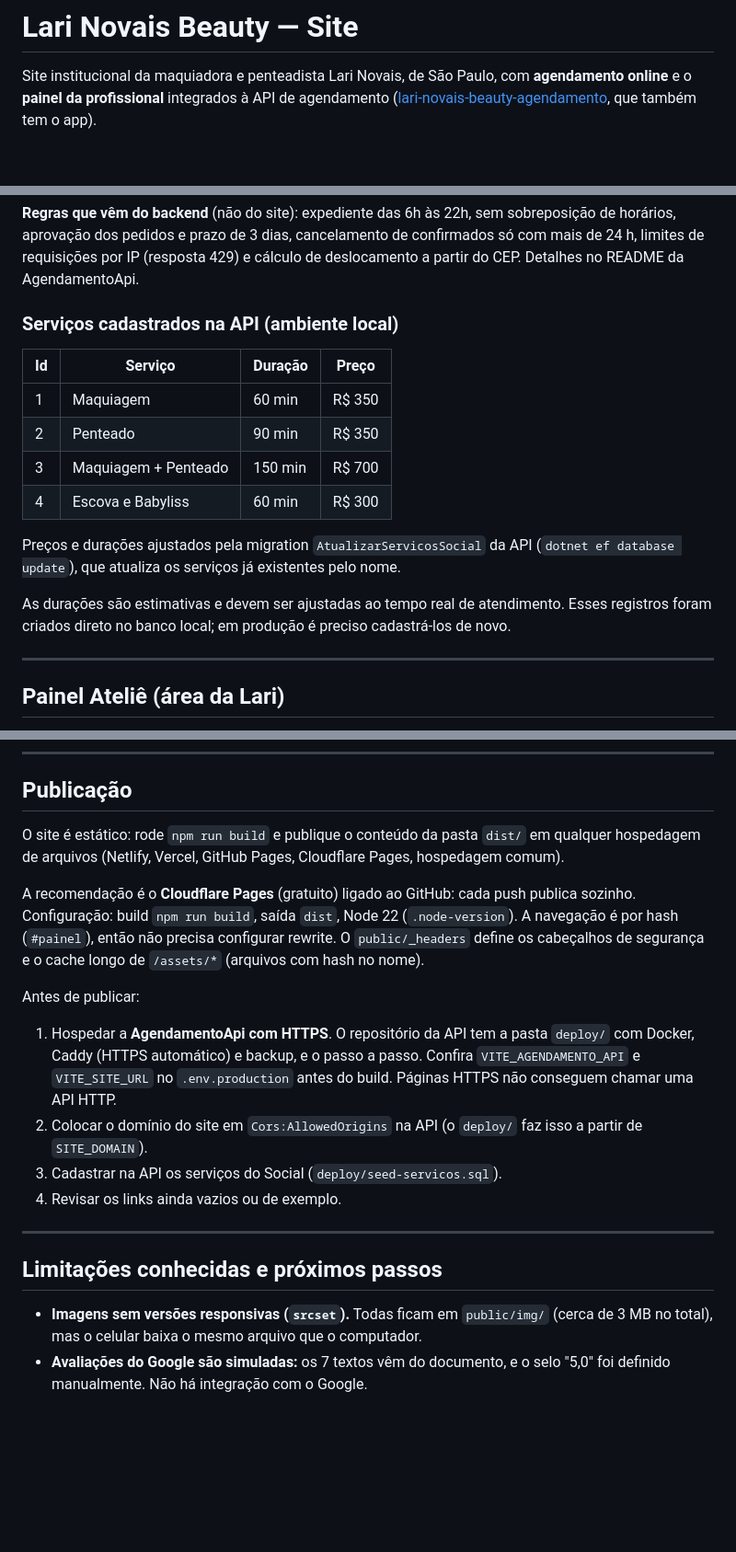
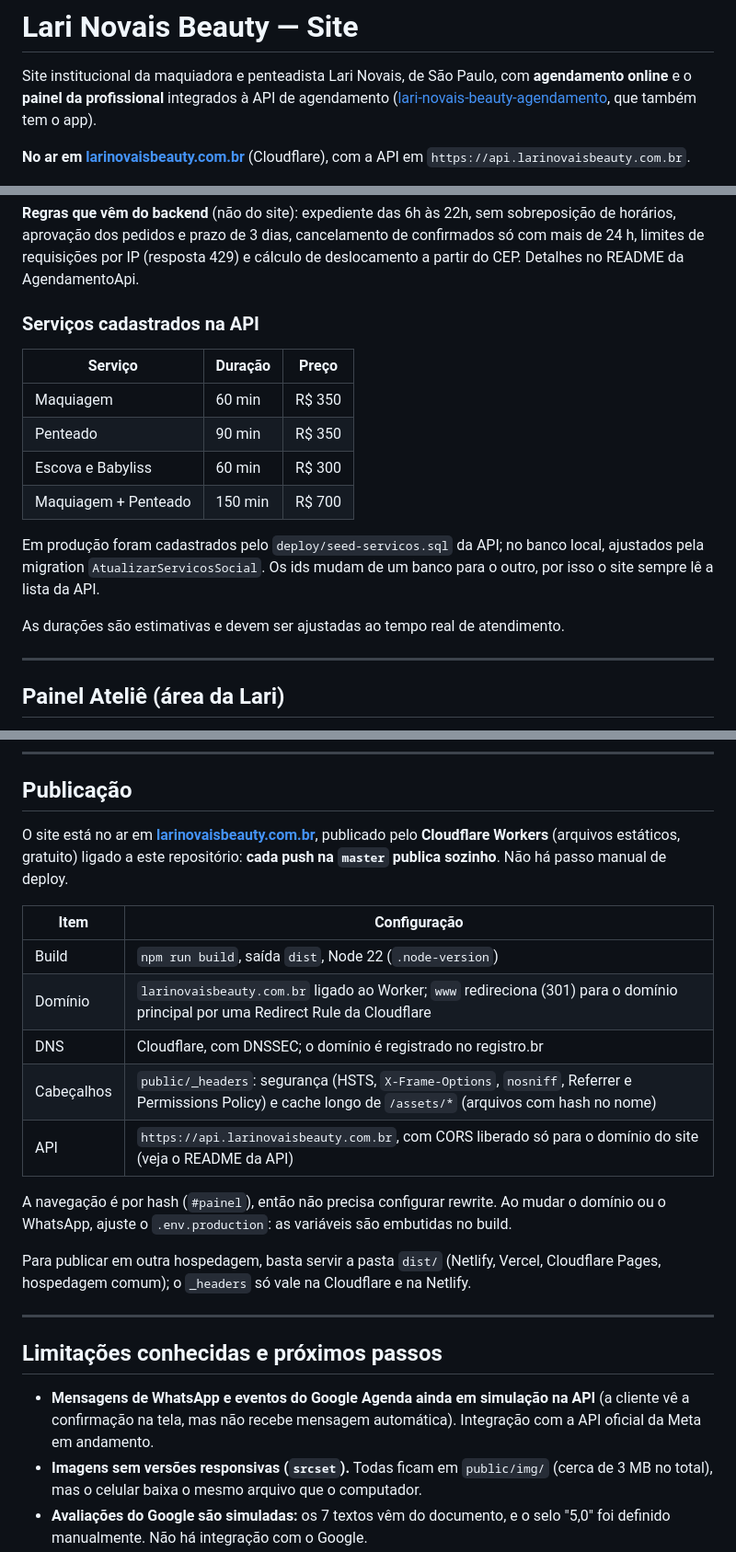
Before and after one commit to araujogbs/lari-novais-beauty-site, a Markdown page: README.md, 3 parts joined by grey strips. Shown at 92% size. GitHub-like rendering; blank space fills up the shorter version.

Commit message:
docs: site no ar em larinovaisbeauty.com.br e como é publicado

```diff
--- a/README.md
+++ b/README.md
@@ -1,6 +1,8 @@
 # Lari Novais Beauty — Site
 
 Site institucional da maquiadora e penteadista Lari Novais, de São Paulo, com **agendamento online** e o **painel da profissional** integrados à API de agendamento ([lari-novais-beauty-agendamento](https://github.com/araujogbs/lari-novais-beauty-agendamento), que também tem o app).
+
+**No ar em [larinovaisbeauty.com.br](https://larinovaisbeauty.com.br)** (Cloudflare), com a API em `https://api.larinovaisbeauty.com.br`.
 
 <p align="center"><img src="docs/site-home.jpg" width="820" alt="Página inicial do site" /></p>
 
@@ -178,17 +180,17 @@ O horário escolhido é o de **início** (`startTime`); a API calcula o término
 
 **Regras que vêm do backend** (não do site): expediente das 6h às 22h, sem sobreposição de horários, aprovação dos pedidos e prazo de 3 dias, cancelamento de confirmados só com mais de 24 h, limites de requisições por IP (resposta 429) e cálculo de deslocamento a partir do CEP. Detalhes no README da AgendamentoApi.
 
-### Serviços cadastrados na API (ambiente local)
-| Id | Serviço | Duração | Preço |
-|---|---|---|---|
-| 1 | Maquiagem | 60 min | R$ 350 |
-| 2 | Penteado | 90 min | R$ 350 |
-| 3 | Maquiagem + Penteado | 150 min | R$ 700 |
-| 4 | Escova e Babyliss | 60 min | R$ 300 |
+### Serviços cadastrados na API
+| Serviço | Duração | Preço |
+|---|---|---|
+| Maquiagem | 60 min | R$ 350 |
+| Penteado | 90 min | R$ 350 |
+| Escova e Babyliss | 60 min | R$ 300 |
+| Maquiagem + Penteado | 150 min | R$ 700 |
 
-Preços e durações ajustados pela migration `AtualizarServicosSocial` da API (`dotnet ef database update`), que atualiza os serviços já existentes pelo nome.
+Em produção foram cadastrados pelo `deploy/seed-servicos.sql` da API; no banco local, ajustados pela migration `AtualizarServicosSocial`. Os ids mudam de um banco para o outro, por isso o site sempre lê a lista da API.
 
-As durações são estimativas e devem ser ajustadas ao tempo real de atendimento. Esses registros foram criados direto no banco local; em produção é preciso cadastrá-los de novo.
+As durações são estimativas e devem ser ajustadas ao tempo real de atendimento.
 
 ---
 
@@ -269,20 +271,25 @@ As variáveis são embutidas no build: ao mudá-las, rode `npm run build` de nov
 
 ## Publicação
 
-O site é estático: rode `npm run build` e publique o conteúdo da pasta `dist/` em qualquer hospedagem de arquivos (Netlify, Vercel, GitHub Pages, Cloudflare Pages, hospedagem comum).
+O site está no ar em **[larinovaisbeauty.com.br](https://larinovaisbeauty.com.br)**, publicado pelo **Cloudflare Workers** (arquivos estáticos, gratuito) ligado a este repositório: **cada push na `master` publica sozinho**. Não há passo manual de deploy.
 
-A recomendação é o **Cloudflare Pages** (gratuito) ligado ao GitHub: cada push publica sozinho. Configuração: build `npm run build`, saída `dist`, Node 22 (`.node-version`). A navegação é por hash (`#painel`), então não precisa configurar rewrite. O `public/_headers` define os cabeçalhos de segurança e o cache longo de `/assets/*` (arquivos com hash no nome).
+| Item | Configuração |
+|---|---|
+| Build | `npm run build`, saída `dist`, Node 22 (`.node-version`) |
+| Domínio | `larinovaisbeauty.com.br` ligado ao Worker; `www` redireciona (301) para o domínio principal por uma Redirect Rule da Cloudflare |
+| DNS | Cloudflare, com DNSSEC; o domínio é registrado no registro.br |
+| Cabeçalhos | `public/_headers`: segurança (HSTS, `X-Frame-Options`, `nosniff`, Referrer e Permissions Policy) e cache longo de `/assets/*` (arquivos com hash no nome) |
+| API | `https://api.larinovaisbeauty.com.br`, com CORS liberado só para o domínio do site (veja o README da API) |
 
-Antes de publicar:
-1. Hospedar a **AgendamentoApi com HTTPS**. O repositório da API tem a pasta `deploy/` com Docker, Caddy (HTTPS automático) e backup, e o passo a passo. Confira `VITE_AGENDAMENTO_API` e `VITE_SITE_URL` no `.env.production` antes do build. Páginas HTTPS não conseguem chamar uma API HTTP.
-2. Colocar o domínio do site em `Cors:AllowedOrigins` na API (o `deploy/` faz isso a partir de `SITE_DOMAIN`).
-3. Cadastrar na API os serviços do Social (`deploy/seed-servicos.sql`).
-4. Revisar os links ainda vazios ou de exemplo.
+A navegação é por hash (`#painel`), então não precisa configurar rewrite. Ao mudar o domínio ou o WhatsApp, ajuste o `.env.production`: as variáveis são embutidas no build.
+
+Para publicar em outra hospedagem, basta servir a pasta `dist/` (Netlify, Vercel, Cloudflare Pages, hospedagem comum); o `_headers` só vale na Cloudflare e na Netlify.
 
 ---
 
 ## Limitações conhecidas e próximos passos
 
+- **Mensagens de WhatsApp e eventos do Google Agenda ainda em simulação na API** (a cliente vê a confirmação na tela, mas não recebe mensagem automática). Integração com a API oficial da Meta em andamento.
 - **Imagens sem versões responsivas (`srcset`).** Todas ficam em `public/img/` (cerca de 3 MB no total), mas o celular baixa o mesmo arquivo que o computador.
 - **Avaliações do Google são simuladas:** os 7 textos vêm do documento, e o selo "5,0" foi definido manualmente. Não há integração com o Google.
 - **Seção Equipe e bloco de redes da Home estão ocultos**; os nomes e descrições da Equipe são de exemplo.
```
